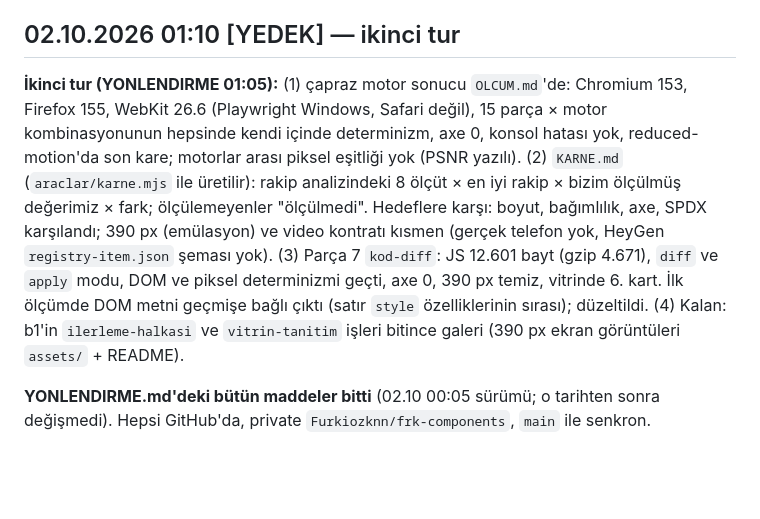
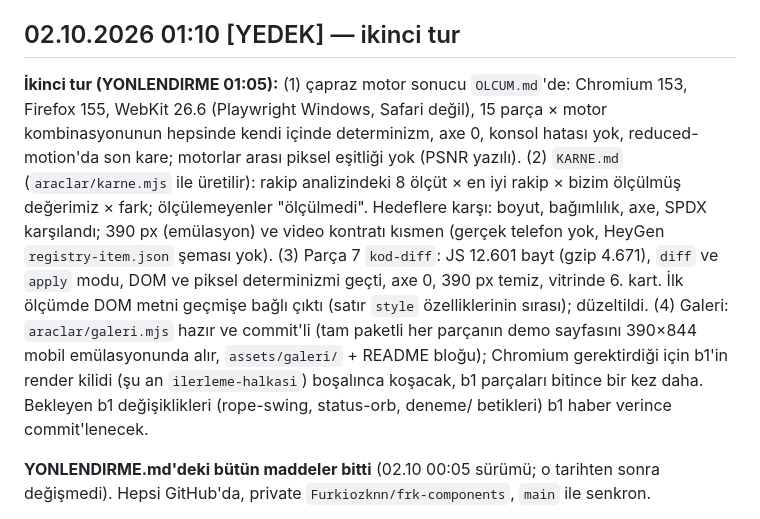
Before and after one commit to Furkiozknn/frk-components, a Markdown page: DURUM.md, the part around the change. Drawn GitHub-style; blank space fills up the shorter version.

Commit message:
DURUM: galeri üreticisi hazır, b1 kilidi bekleniyor
Co-Authored-By: Claude Sonnet 5.5 <noreply@anthropic.com>
Claude-Session: https://claude.ai/code/session_01LqRwsgH6Tsr5eBynpV2Vea

```diff
--- a/DURUM.md
+++ b/DURUM.md
@@ -4,7 +4,7 @@ Sahip: `components/odometer/`, `components/prompt-terminal/`, `components/katki-
 
 ## 02.10.2026 01:10 [YEDEK] — ikinci tur
 
-**İkinci tur (YONLENDIRME 01:05):** (1) çapraz motor sonucu `OLCUM.md`'de: Chromium 153, Firefox 155, WebKit 26.6 (Playwright Windows, Safari değil), 15 parça × motor kombinasyonunun hepsinde kendi içinde determinizm, axe 0, konsol hatası yok, reduced-motion'da son kare; motorlar arası piksel eşitliği yok (PSNR yazılı). (2) `KARNE.md` (`araclar/karne.mjs` ile üretilir): rakip analizindeki 8 ölçüt × en iyi rakip × bizim ölçülmüş değerimiz × fark; ölçülemeyenler "ölçülmedi". Hedeflere karşı: boyut, bağımlılık, axe, SPDX karşılandı; 390 px (emülasyon) ve video kontratı kısmen (gerçek telefon yok, HeyGen `registry-item.json` şeması yok). (3) Parça 7 `kod-diff`: JS 12.601 bayt (gzip 4.671), `diff` ve `apply` modu, DOM ve piksel determinizmi geçti, axe 0, 390 px temiz, vitrinde 6. kart. İlk ölçümde DOM metni geçmişe bağlı çıktı (satır `style` özelliklerinin sırası); düzeltildi. (4) Kalan: b1'in `ilerleme-halkasi` ve `vitrin-tanitim` işleri bitince galeri (390 px ekran görüntüleri `assets/` + README).
+**İkinci tur (YONLENDIRME 01:05):** (1) çapraz motor sonucu `OLCUM.md`'de: Chromium 153, Firefox 155, WebKit 26.6 (Playwright Windows, Safari değil), 15 parça × motor kombinasyonunun hepsinde kendi içinde determinizm, axe 0, konsol hatası yok, reduced-motion'da son kare; motorlar arası piksel eşitliği yok (PSNR yazılı). (2) `KARNE.md` (`araclar/karne.mjs` ile üretilir): rakip analizindeki 8 ölçüt × en iyi rakip × bizim ölçülmüş değerimiz × fark; ölçülemeyenler "ölçülmedi". Hedeflere karşı: boyut, bağımlılık, axe, SPDX karşılandı; 390 px (emülasyon) ve video kontratı kısmen (gerçek telefon yok, HeyGen `registry-item.json` şeması yok). (3) Parça 7 `kod-diff`: JS 12.601 bayt (gzip 4.671), `diff` ve `apply` modu, DOM ve piksel determinizmi geçti, axe 0, 390 px temiz, vitrinde 6. kart. İlk ölçümde DOM metni geçmişe bağlı çıktı (satır `style` özelliklerinin sırası); düzeltildi. (4) Galeri: `araclar/galeri.mjs` hazır ve commit'li (tam paketli her parçanın demo sayfasını 390×844 mobil emülasyonunda alır, `assets/galeri/` + README bloğu); Chromium gerektirdiği için b1'in render kilidi (şu an `ilerleme-halkasi`) boşalınca koşacak, b1 parçaları bitince bir kez daha. Bekleyen b1 değişiklikleri (rope-swing, status-orb, deneme/ betikleri) b1 haber verince commit'lenecek.
 
 **YONLENDIRME.md'deki bütün maddeler bitti** (02.10 00:05 sürümü; o tarihten sonra değişmedi). Hepsi GitHub'da, private `Furkiozknn/frk-components`, `main` ile senkron.
 
```
